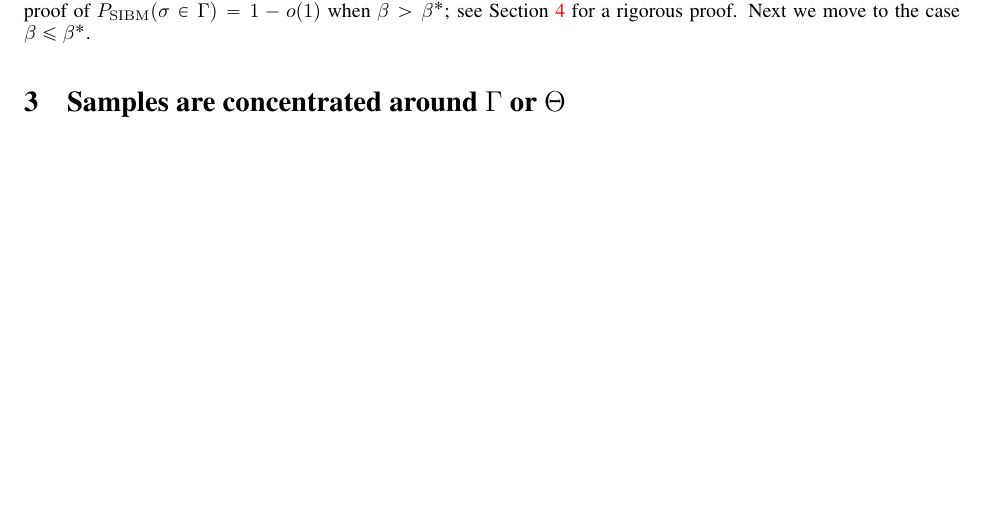
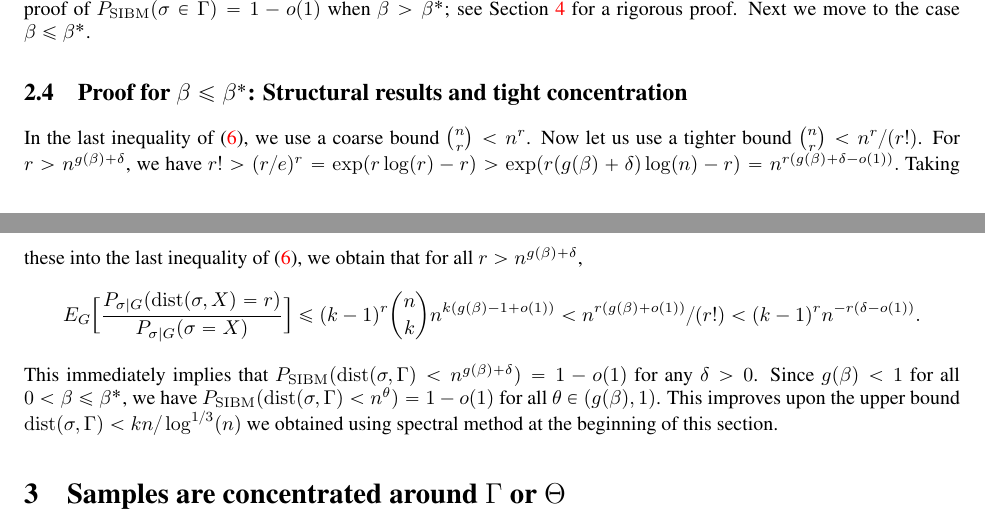
Before and after one commit to zhaofeng-shu33/SIBM, a LaTeX document (extension.tex): part of page 6 of 21 before the commit and two parts of pages 6 and 7 of 21 after it, the two joined at a grey line, cut so that both start at the same text, the shorter picture padded with empty space. Compiled offline with pdfLaTeX.

Commit message:
add proof sketch for upper bound

```diff
--- a/extension.tex
+++ b/extension.tex
@@ -357,6 +357,26 @@ $\beta>\frac{1}{2r}\log\frac{a}{b}$.
 The analysis of $\frac{P_{\SIBM} ( \dist(\sigma, X) = r )}{P_{\SIBM}(\sigma= X)}$ for $1\le r<kn/\log^{1/3}(n)$ is
 similar to the analysis in Section~\ref{sect:simreg}, and we do not repeat it here. By now we have given a sketched proof of
 $P_{\SIBM}(\sigma \in \Gamma)=1-o(1)$ when $\beta>\beta^\ast$; see Section~\ref{sect:equal} for a rigorous proof. Next we move to the case $\beta\le\beta^\ast$.
+
+\subsection{Proof for $\beta\le\beta^\ast$: Structural results and tight concentration}
+
+In the last inequality of \eqref{eq:nn}, we use a coarse bound $\binom{n}{r}<n^r$. Now let us use a tighter bound $\binom{n}{r}<n^r/(r!)$.
+For $r>n^{g(\beta)+\delta}$, we have
+$
+r!>(r/e)^r
+=\exp(r\log(r)-r)
+>\exp(r(g(\beta)+\delta)\log(n)-r)
+=n^{r(g(\beta)+\delta-o(1))} .
+$
+Taking these into the last inequality of \eqref{eq:nn}, we obtain that for all $r>n^{g(\beta)+\delta}$,
+$$
+E_G \Big[ \frac{P_{\sigma|G} ( \dist(\sigma, X) = r )}{P_{\sigma|G}(\sigma= X)} \Big]
+\le  (k-1)^r\binom{n}{k} n^{k (g(\beta)-1+o(1))}
+< n^{r (g(\beta)+o(1))} /(r!)
+< (k-1)^rn^{-r(\delta-o(1))} .
+$$
+This immediately implies that  $P_{\SIBM} (\dist(\sigma, \Gamma)<n^{g(\beta)+\delta} ) = 1- o(1)$ for any $\delta>0$. Since $g(\beta)<1$ for all $0<\beta\le\beta^\ast$, we have $P_{\SIBM} (\dist(\sigma, \Gamma)<n^{\theta} ) = 1- o(1)$ for all $\theta\in (g(\beta), 1)$. This improves upon the upper bound
+$\dist(\sigma, \Gamma)< kn/\log^{1/3}(n)$ we obtained using spectral method at the beginning of this section.
 
 \section{Samples are concentrated around $\Gamma$ or $\Theta$} \label{sect:aln}
 In this section, we show that for $a>b$, if $\alpha>b\beta$, then all the samples produced by $\SIBM(n, k,\linebreak[4]
```
